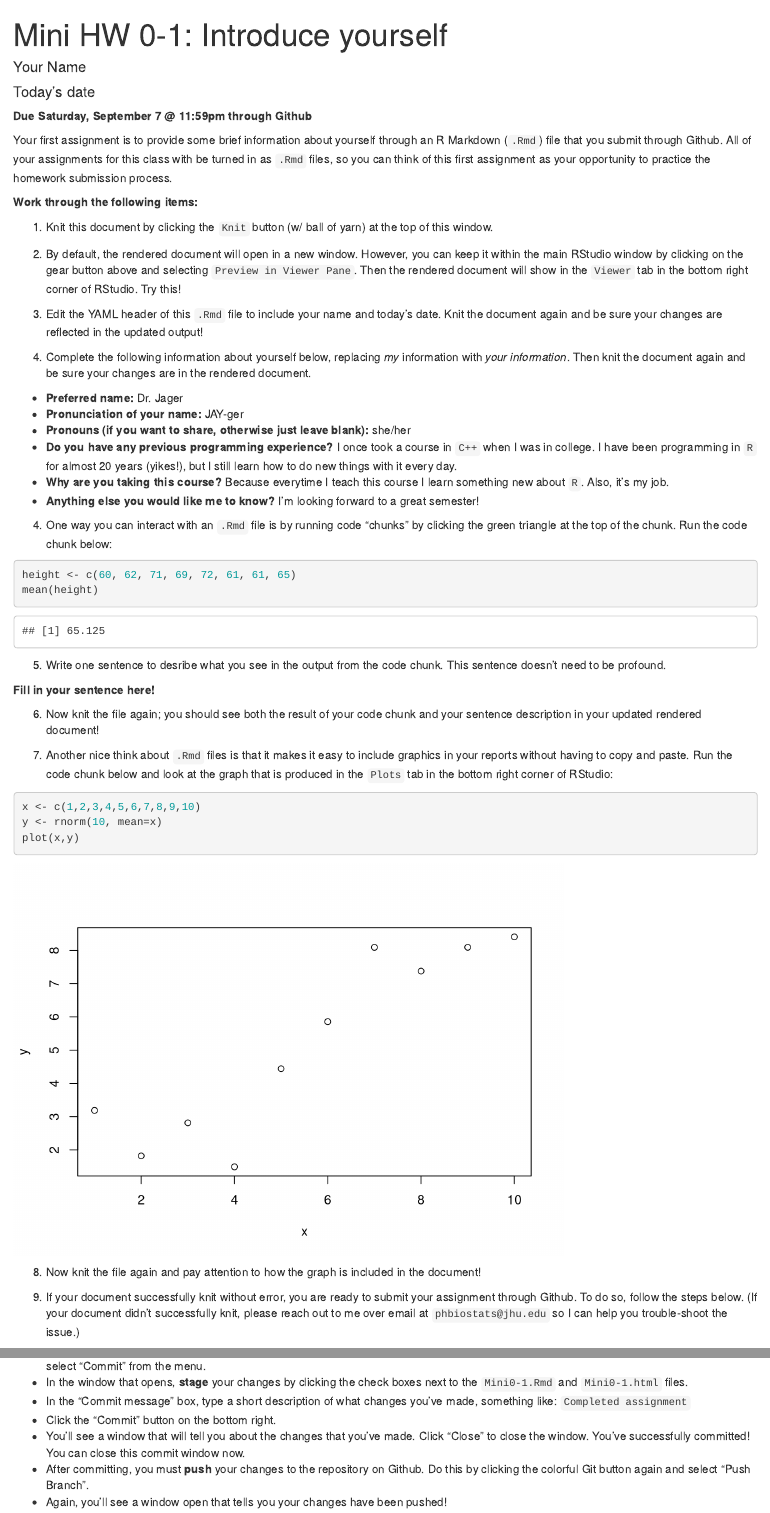
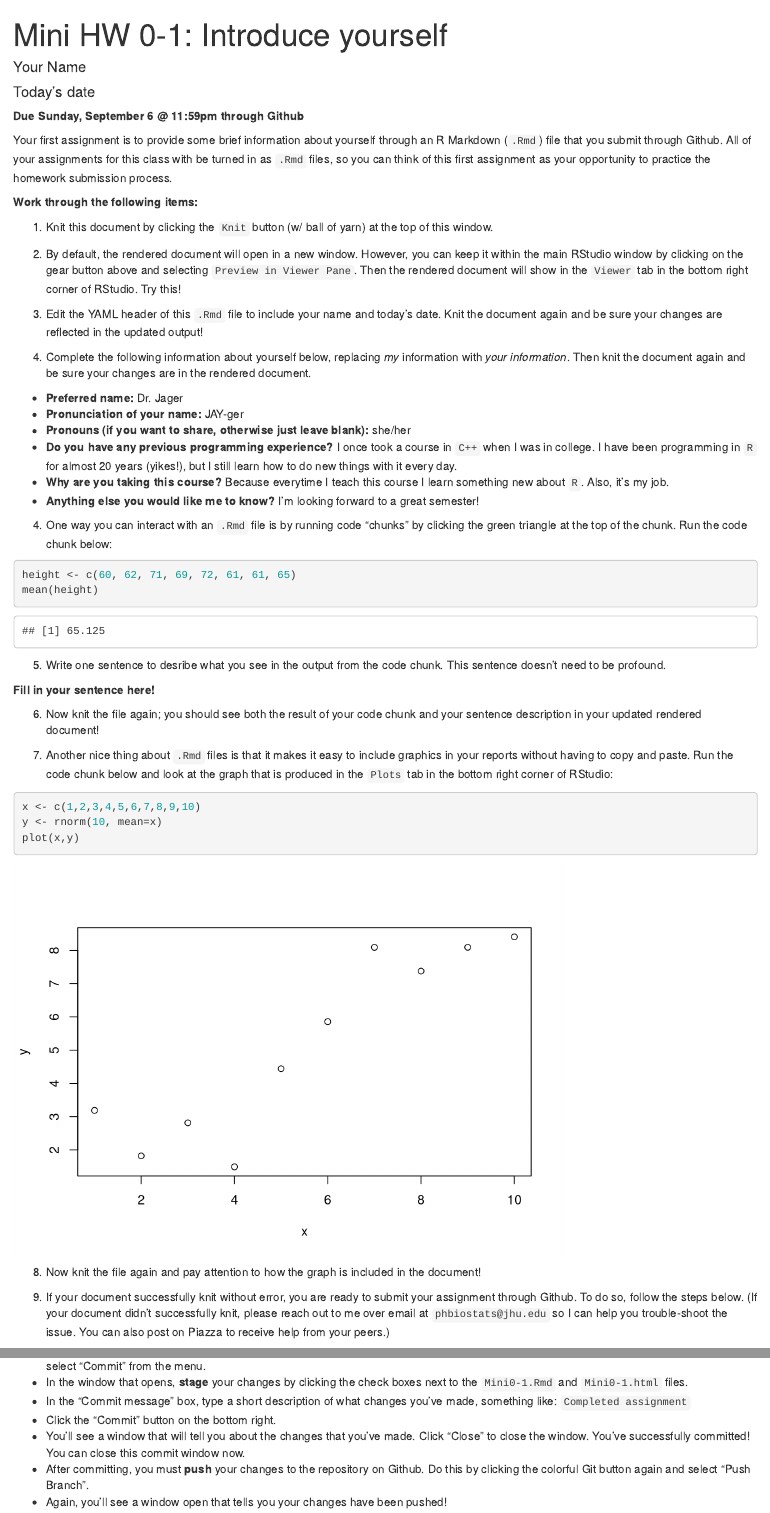
Before and after one commit to intro-R-public-health-master/mini-assignment-0-1, an R Markdown document (Mini0-1.Rmd): the page in a window 1100 px wide, from its top, and a second part further down, joined at a grey line. Rendered offline with R 4.5, knitr and Pandoc, with nearby package versions; code that draws random numbers runs with fixed seeds of ours.

Commit message:
Updating assignment for 2020

````diff
--- a/Mini0-1.Rmd
+++ b/Mini0-1.Rmd
@@ -4,7 +4,7 @@ author: "Your Name"
 date: "Today's date"
 output: html_document
 ---
-**Due Saturday, September 7 @ 11:59pm through Github**
+**Due Sunday, September 6 @ 11:59pm through Github**
 
 Your first assignment is to provide some brief information about yourself through an R Markdown (`.Rmd`) file that you submit through Github.  All of your assignments for this class with be turned in as `.Rmd` files, so you can think of this first assignment as your opportunity to practice the homework submission process.
 
@@ -38,7 +38,7 @@ mean(height)
 
 6. Now knit the file again; you should see both the result of your code chunk and your sentence description in your updated rendered document!
 
-7. Another nice think about `.Rmd` files is that it makes it easy to include graphics in your reports without having to copy and paste.  Run the code chunk below and look at the graph that is produced in the `Plots` tab in the bottom right corner of RStudio:
+7. Another nice thing about `.Rmd` files is that it makes it easy to include graphics in your reports without having to copy and paste.  Run the code chunk below and look at the graph that is produced in the `Plots` tab in the bottom right corner of RStudio:
 
 ```{r}
 x <- c(1,2,3,4,5,6,7,8,9,10)
@@ -48,7 +48,7 @@ plot(x,y)
 
 8. Now knit the file again and pay attention to how the graph is included in the document!
 
-9. If your document successfully knit without error, you are ready to submit your assignment through Github.  To do so, follow the steps below.  (If your document didn't successfully knit, please reach out to me over email at `phbiostats@jhu.edu` so I can help you trouble-shoot the issue.)
+9. If your document successfully knit without error, you are ready to submit your assignment through Github.  To do so, follow the steps below.  (If your document didn't successfully knit, please reach out to me over email at `phbiostats@jhu.edu` so I can help you trouble-shoot the issue.  You can also post on Piazza to receive help from your peers.)
 
 * First you need to **commit** the changes you've made to the document.  Click the colorful Git button at the top of the RStudio window and select "Commit" from the menu.
 * In the window that opens, **stage** your changes by clicking the check boxes next to the `Mini0-1.Rmd` and `Mini0-1.html` files.
````
Also changed, not shown: 1 other file.
